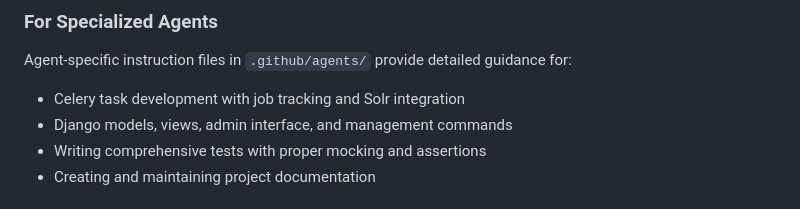
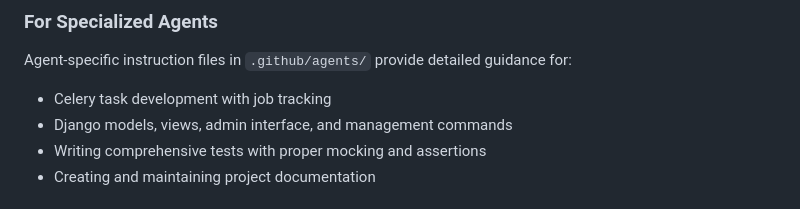
Before and after one commit to impresso/impresso-user-admin, a Markdown page: .github/README.md, the part around the change. Rendered like a GitHub page.

Commit message:
Remove last Solr reference from README
- Remove "Solr integration" from agent capabilities description

Co-authored-by: danieleguido <1181642+danieleguido@users.noreply.github.com>

```diff
--- a/.github/README.md
+++ b/.github/README.md
@@ -29,7 +29,7 @@ GitHub Copilot automatically reads `.github/copilot-instructions.md` to understa
 
 ### For Specialized Agents
 Agent-specific instruction files in `.github/agents/` provide detailed guidance for:
-- Celery task development with job tracking and Solr integration
+- Celery task development with job tracking
 - Django models, views, admin interface, and management commands
 - Writing comprehensive tests with proper mocking and assertions
 - Creating and maintaining project documentation
```
